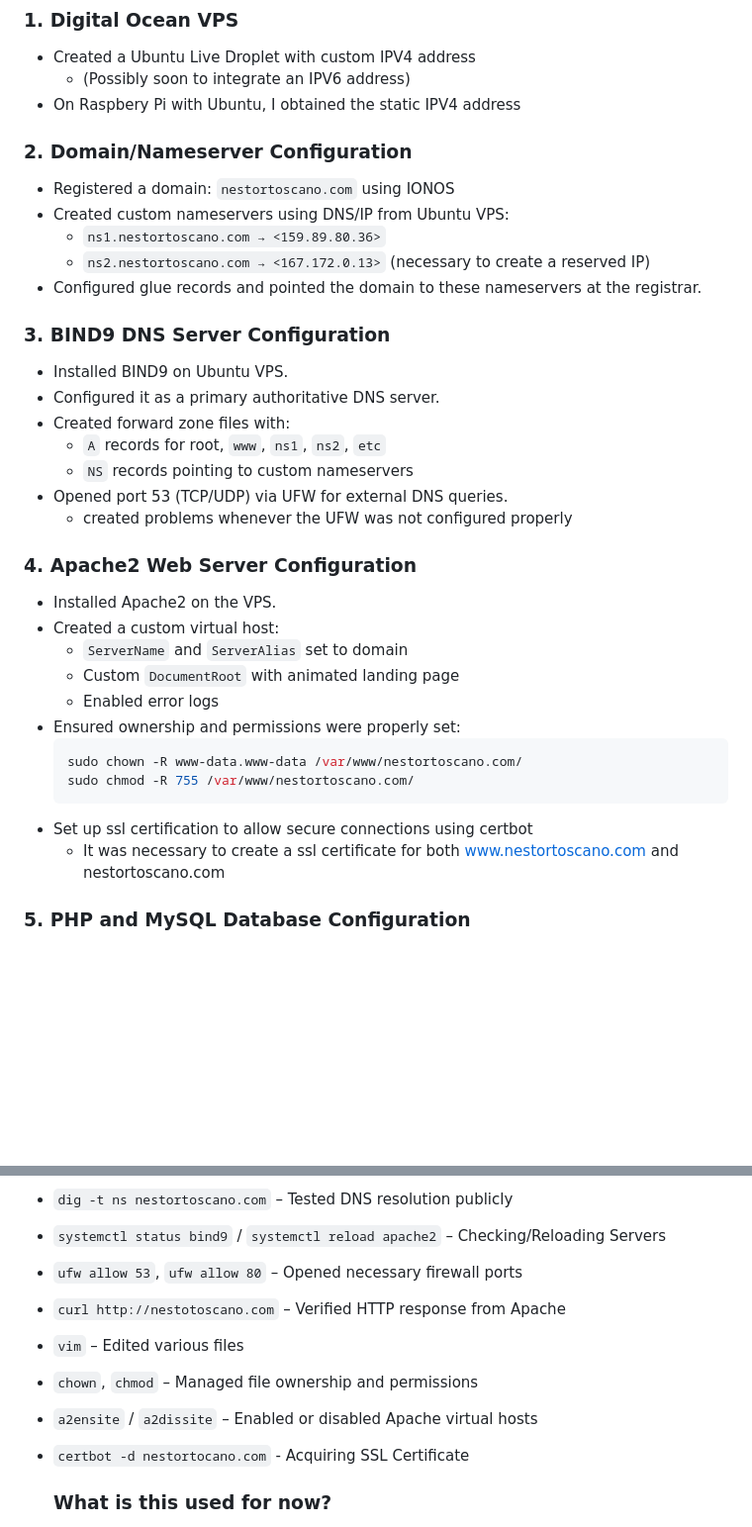
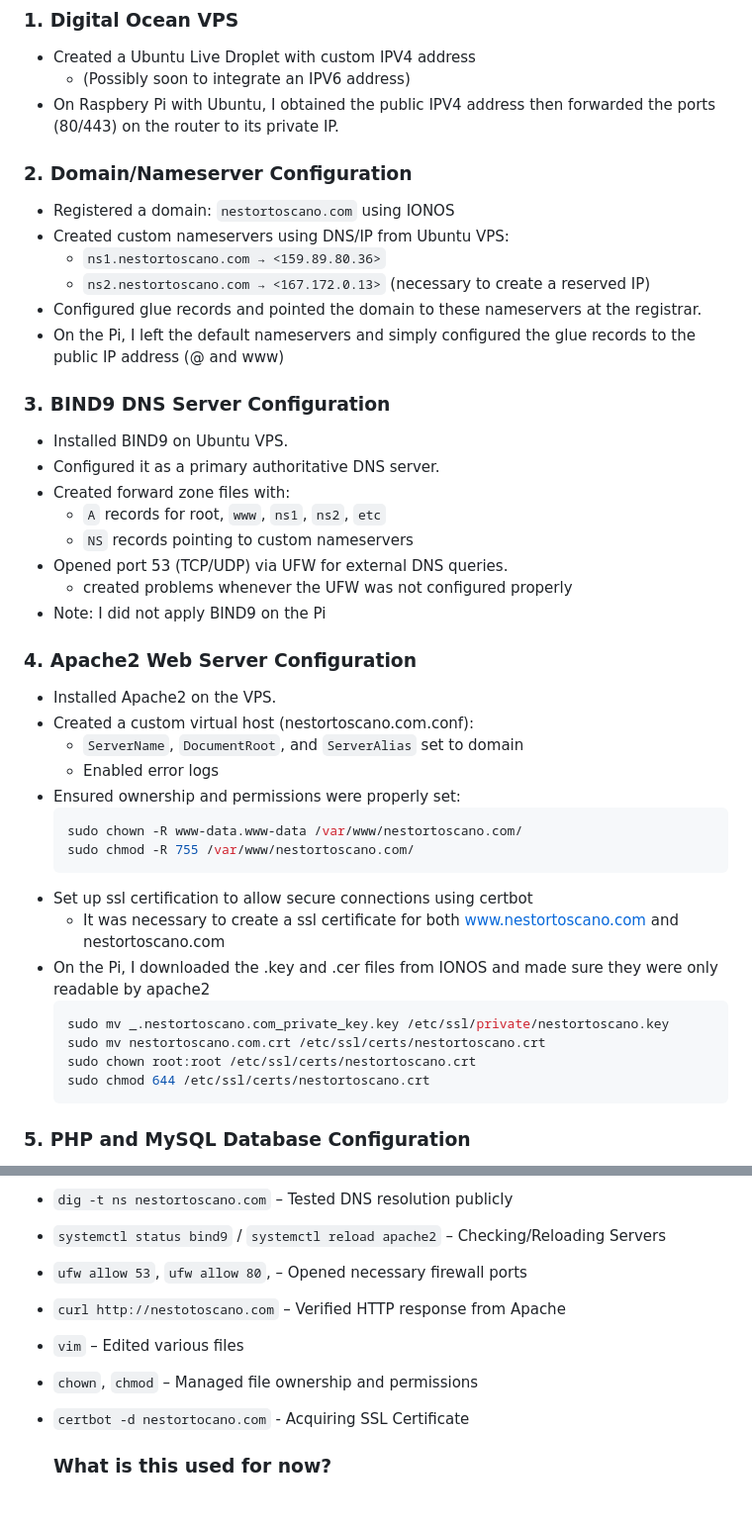
Before and after one commit to NestorToscano/nestortoscano.com, a Markdown page: README.md, 2 parts joined by grey strips. Shown at 99% size. Drawn GitHub-style; blank space fills up the shorter version.

````diff
--- a/README.md
+++ b/README.md
@@ -24,7 +24,7 @@ Additionally, I installed PHP to handle WordPress's dynamic website functionalit
 ### 1. Digital Ocean VPS
 - Created a Ubuntu Live Droplet with custom IPV4 address
   - (Possibly soon to integrate an IPV6 address)
-- On Raspbery Pi with Ubuntu, I obtained the static IPV4 address
+- On Raspbery Pi with Ubuntu, I obtained the public IPV4 address then forwarded the ports (80/443) on the router to its private IP.
 
 ### 2. Domain/Nameserver Configuration
 - Registered a domain: `nestortoscano.com` using IONOS
@@ -32,6 +32,7 @@ Additionally, I installed PHP to handle WordPress's dynamic website functionalit
   - `ns1.nestortoscano.com → <159.89.80.36>`
   - `ns2.nestortoscano.com → <167.172.0.13>` (necessary to create a reserved IP)
 - Configured glue records and pointed the domain to these nameservers at the registrar.
+- On the Pi, I left the default nameservers and simply configured the glue records to the public IP address (@ and www)
 
 ### 3. BIND9 DNS Server Configuration
 - Installed BIND9 on Ubuntu VPS.
@@ -41,12 +42,12 @@ Additionally, I installed PHP to handle WordPress's dynamic website functionalit
   - `NS` records pointing to custom nameservers
 - Opened port 53 (TCP/UDP) via UFW for external DNS queries.
   - created problems whenever the UFW was not configured properly
+- Note: I did not apply BIND9 on the Pi
 
 ### 4. Apache2 Web Server Configuration
 - Installed Apache2 on the VPS.
-- Created a custom virtual host:
-  - `ServerName` and `ServerAlias` set to domain
-  - Custom `DocumentRoot` with animated landing page
+- Created a custom virtual host (nestortoscano.com.conf):
+  - `ServerName`, `DocumentRoot`, and `ServerAlias` set to domain
   - Enabled error logs
 - Ensured ownership and permissions were properly set:
   ```bash
@@ -55,6 +56,13 @@ Additionally, I installed PHP to handle WordPress's dynamic website functionalit
   ```
 - Set up ssl certification to allow secure connections using certbot
   - It was necessary to create a ssl certificate for both www.nestortoscano.com and nestortoscano.com
+- On the Pi, I downloaded the .key and .cer files from IONOS and made sure they were only readable by apache2
+  ```bash
+  sudo mv _.nestortoscano.com_private_key.key /etc/ssl/private/nestortoscano.key
+  sudo mv nestortoscano.com.crt /etc/ssl/certs/nestortoscano.crt
+  sudo chown root:root /etc/ssl/certs/nestortoscano.crt
+  sudo chmod 644 /etc/ssl/certs/nestortoscano.crt
+  ```
 
 ### 5. PHP and MySQL Database Configuration
 - Install PHP and the related apache2 and mysql packages necessary
@@ -82,11 +90,10 @@ Additionally, I installed PHP to handle WordPress's dynamic website functionalit
 - `dig @127.0.0.1 nestortoscano.com` – Tested DNS resolution locally
 - `dig -t ns nestortoscano.com` – Tested DNS resolution publicly
 - `systemctl status bind9` / `systemctl reload apache2` – Checking/Reloading Servers
-- `ufw allow 53`, `ufw allow 80` – Opened necessary firewall ports
+- `ufw allow 53`, `ufw allow 80`, – Opened necessary firewall ports
 - `curl http://nestotoscano.com` – Verified HTTP response from Apache
 - `vim` – Edited various files
 - `chown`, `chmod` – Managed file ownership and permissions
-- `a2ensite` / `a2dissite` – Enabled or disabled Apache virtual hosts
 - `certbot -d nestortocano.com` - Acquiring SSL Certificate
 
   ### What is this used for now?
````
